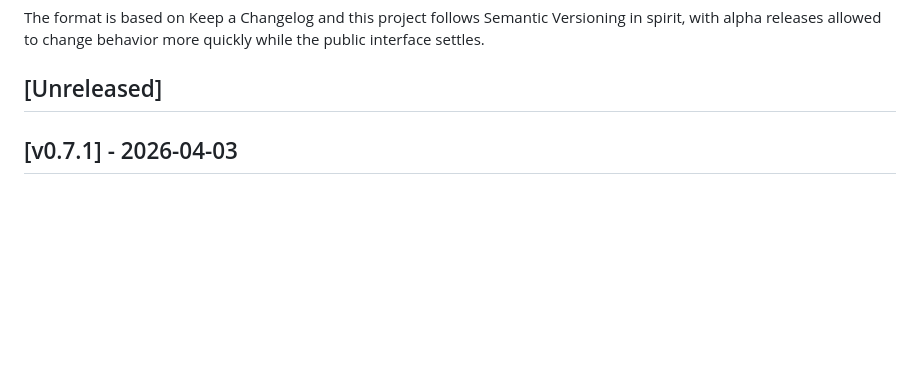
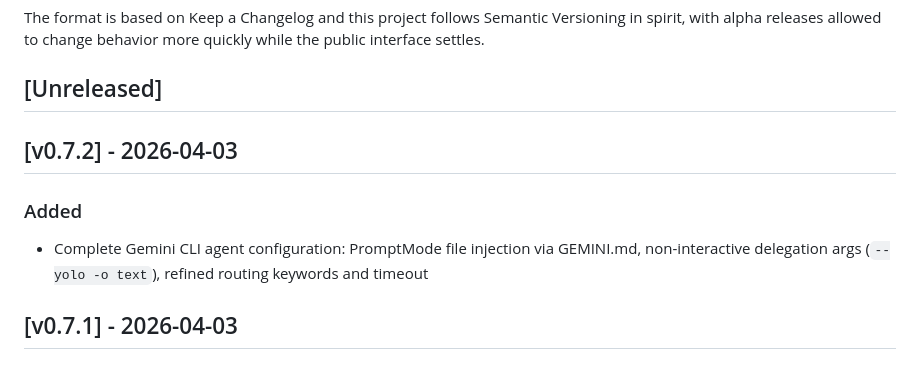
Before and after one commit to qq418716640/quancode, a Markdown page: CHANGELOG.md, the part around the change. Drawn GitHub-style; blank space fills up the shorter version.

Commit message:
docs: changelog for v0.7.2

```diff
--- a/CHANGELOG.md
+++ b/CHANGELOG.md
@@ -5,6 +5,12 @@ All notable changes to this project will be documented in this file.
 The format is based on Keep a Changelog and this project follows Semantic Versioning in spirit, with alpha releases allowed to change behavior more quickly while the public interface settles.
 
 ## [Unreleased]
+
+## [v0.7.2] - 2026-04-03
+
+### Added
+
+- Complete Gemini CLI agent configuration: PromptMode file injection via GEMINI.md, non-interactive delegation args (`--yolo -o text`), refined routing keywords and timeout
 
 ## [v0.7.1] - 2026-04-03
 
```
